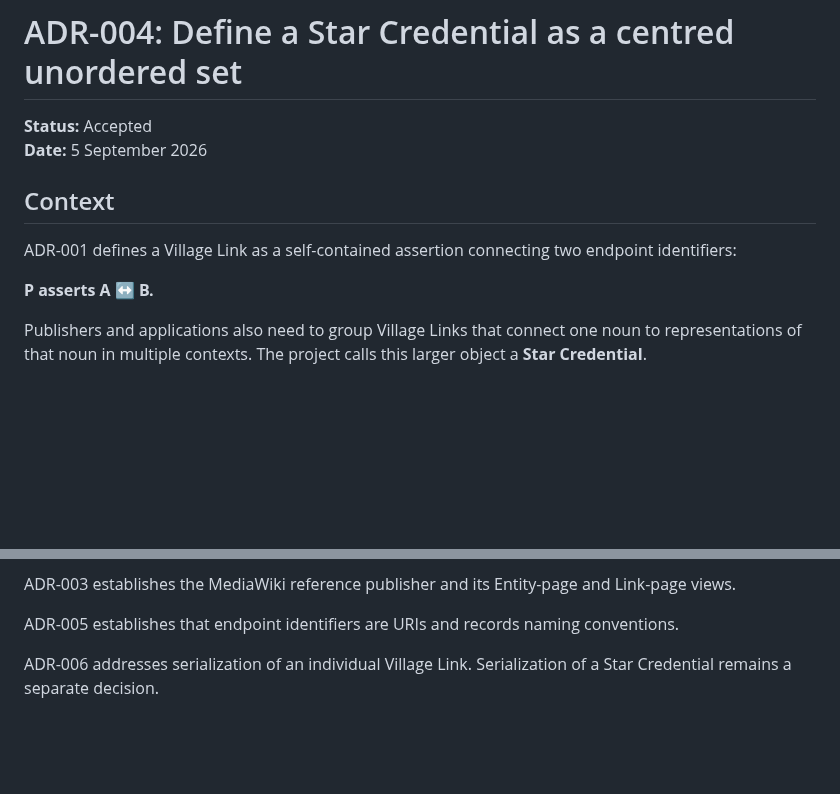
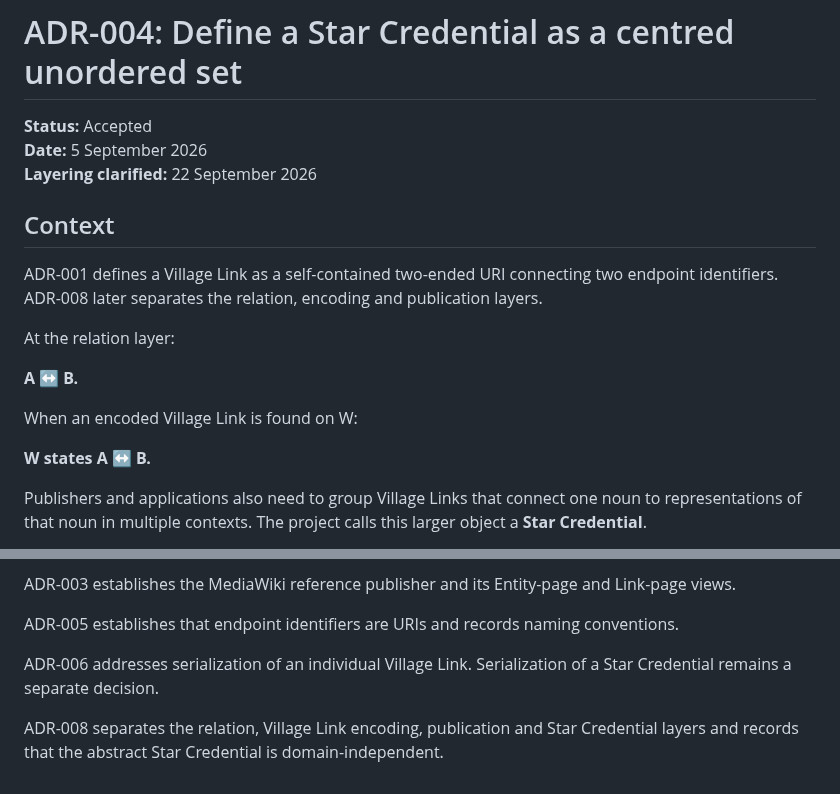
Before and after one commit to Inky-Tech-Pty-Ltd/VillageLink, a Markdown page: docs/adr/004-star-credential-data-model.md, 2 parts joined by grey strips. GitHub-like rendering; blank space fills up the shorter version.

```diff
--- a/docs/adr/004-star-credential-data-model.md
+++ b/docs/adr/004-star-credential-data-model.md
@@ -2,12 +2,19 @@
 
 **Status:** Accepted
 **Date:** 5 September 2026
+**Layering clarified:** 22 September 2026
 
 ## Context
 
-ADR-001 defines a Village Link as a self-contained assertion connecting two endpoint identifiers:
+ADR-001 defines a Village Link as a self-contained two-ended URI connecting two endpoint identifiers. ADR-008 later separates the relation, encoding and publication layers.
 
-**P asserts A ↔ B.**
+At the relation layer:
+
+**A ↔ B.**
+
+When an encoded Village Link is found on W:
+
+**W states A ↔ B.**
 
 Publishers and applications also need to group Village Links that connect one noun to representations of that noun in multiple contexts. The project calls this larger object a **Star Credential**.
 
@@ -114,3 +127,5 @@ ADR-003 establishes the MediaWiki reference publisher and its Entity-page and Li
 ADR-005 establishes that endpoint identifiers are URIs and records naming conventions.
 
 ADR-006 addresses serialization of an individual Village Link. Serialization of a Star Credential remains a separate decision.
+
+ADR-008 separates the relation, Village Link encoding, publication and Star Credential layers and records that the abstract Star Credential is domain-independent.
```
Also changed, not shown: other parts of docs/adr/004-star-credential-data-model.md (+13 -7 lines).
